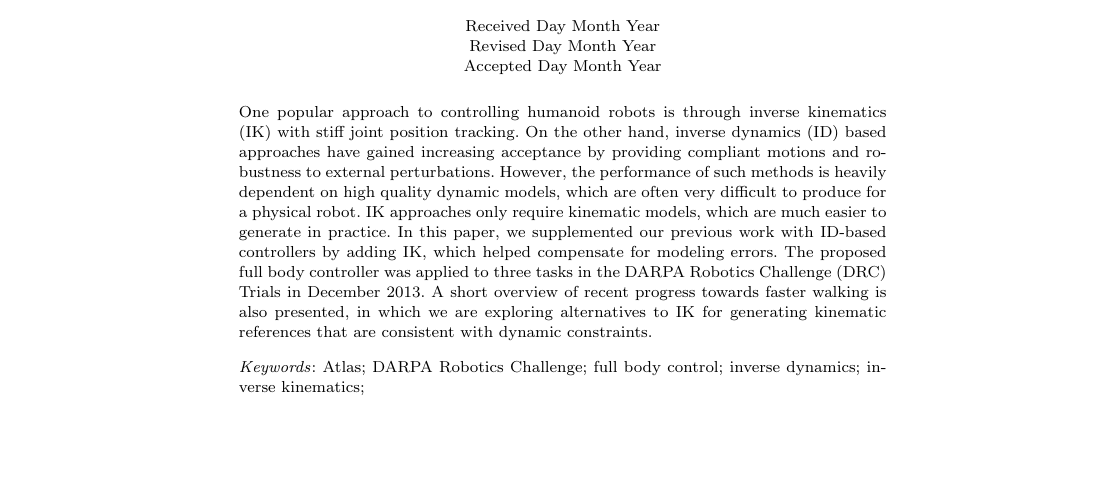
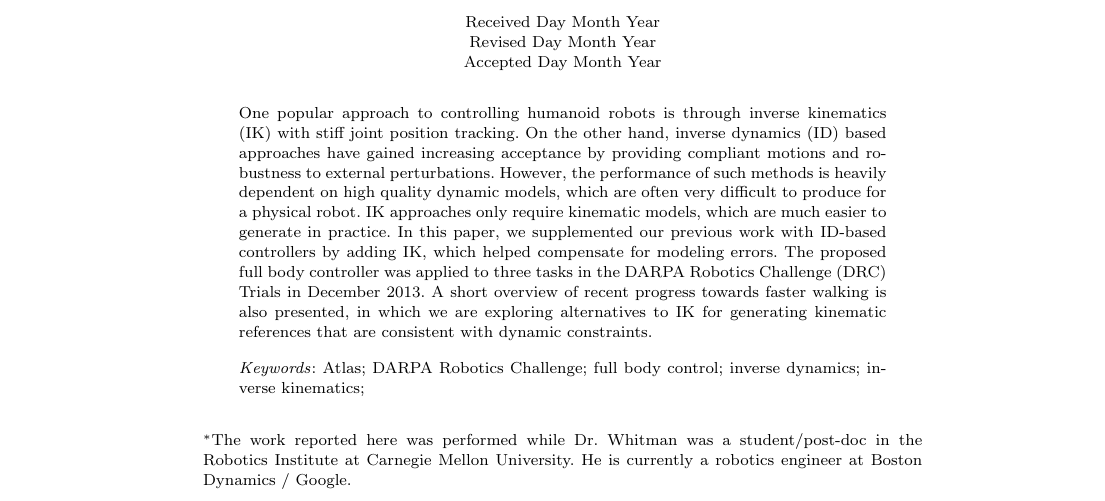
Before and after one commit to siyuanfeng/ijhr_hum14, a LaTeX document (ijhr_hum14.tex): part of page 1 of 22, cut so that both start at the same text, the shorter picture padded with empty space. Compiled offline with pdfLaTeX; an older LaTeX class or package is replaced by its successor.

Commit message:
added eric footnot

```diff
--- a/ijhr_hum14.tex
+++ b/ijhr_hum14.tex
@@ -51,7 +51,12 @@
   University, 5000 Forbes Avenue, Pittsburgh, PA 15213, USA \\
 	sfeng@cs.cmu.edu}
 
-\author{Eric Whitman}
+\author{Eric Whitman
+\footnote{The work reported here was performed while Dr. Whitman was
+a student/post-doc in the Robotics Institute at Carnegie Mellon
+University.
+He is currently a robotics engineer at Boston Dynamics / Google.
+}}
 \address{
 	Boston Dynamics / Google, 78 Fourth Avenue, Waltham, MA 02451, USA \\
 	ewhitman@bostondynamics.com}
```
